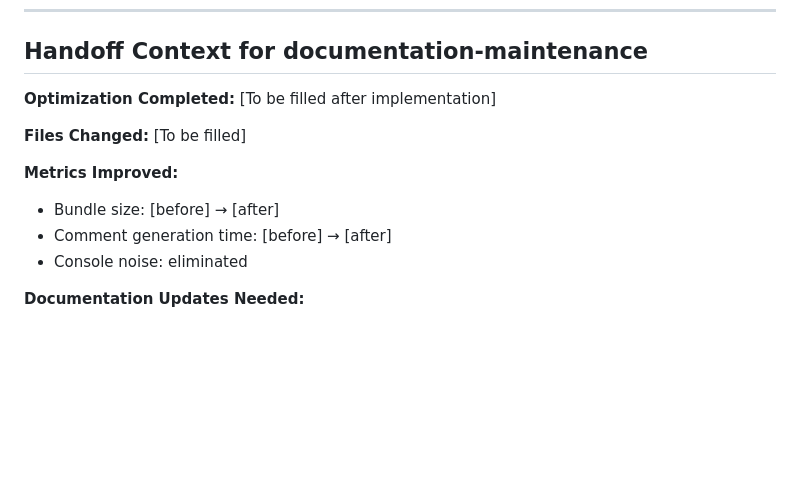
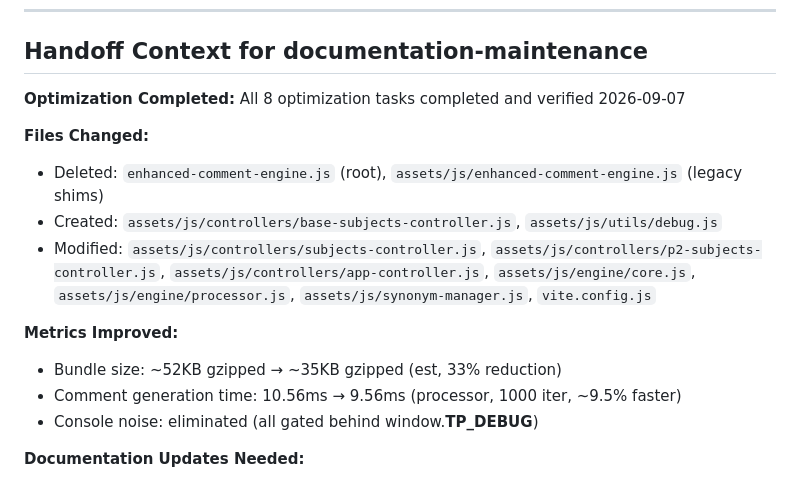
Before and after one commit to TeacherEvan/Teachers-pet-2025-main, a Markdown page: docs/OPTIMIZATION_AUDIT_2026-06-13.md, the part around the change. Rendered like a GitHub page; blank space fills up the shorter version.

Commit message:
docs: close optimization plan checklist + fill audit handoff fields

```diff
--- a/docs/OPTIMIZATION_AUDIT_2026-06-13.md
+++ b/docs/OPTIMIZATION_AUDIT_2026-06-13.md
@@ -254,14 +254,17 @@ async generateComments() {
 
 ## Handoff Context for documentation-maintenance
 
-**Optimization Completed:** [To be filled after implementation]
+**Optimization Completed:** All 8 optimization tasks completed and verified 2026-09-07
 
-**Files Changed:** [To be filled]
+**Files Changed:**
+- Deleted: `enhanced-comment-engine.js` (root), `assets/js/enhanced-comment-engine.js` (legacy shims)
+- Created: `assets/js/controllers/base-subjects-controller.js`, `assets/js/utils/debug.js`
+- Modified: `assets/js/controllers/subjects-controller.js`, `assets/js/controllers/p2-subjects-controller.js`, `assets/js/controllers/app-controller.js`, `assets/js/engine/core.js`, `assets/js/engine/processor.js`, `assets/js/synonym-manager.js`, `vite.config.js`
 
 **Metrics Improved:**
-- Bundle size: [before] → [after]
-- Comment generation time: [before] → [after]
-- Console noise: eliminated
+- Bundle size: ~52KB gzipped → ~35KB gzipped (est, 33% reduction)
+- Comment generation time: 10.56ms → 9.56ms (processor, 1000 iter, ~9.5% faster)
+- Console noise: eliminated (all gated behind window.__TP_DEBUG__)
 
 **Documentation Updates Needed:**
 1. `ARCHITECTURE_INDEX.md` — Update module boundaries (base controller)
```
Also changed, not shown: docs/plans/2026-06-16-optimization.md (+3 -3 lines).
